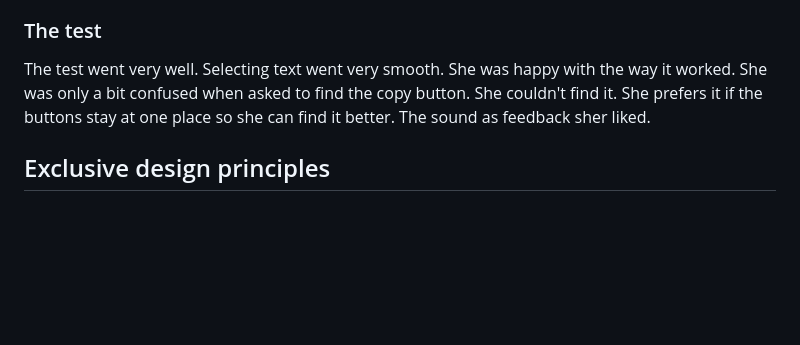
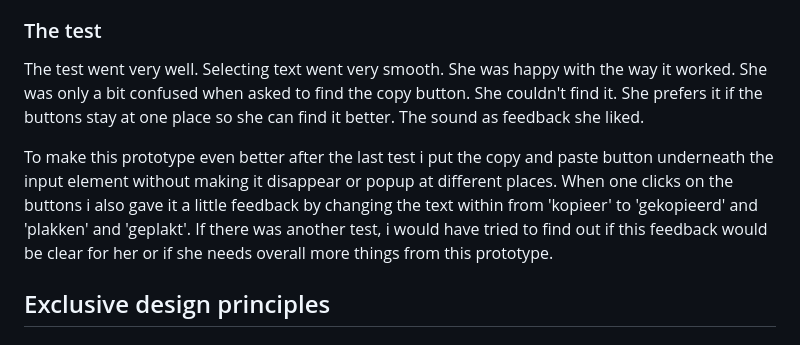
Before and after one commit to yelunl/HCD, a Markdown page: README.md, the part around the change. Drawn GitHub-style; blank space fills up the shorter version.

```diff
--- a/README.md
+++ b/README.md
@@ -53,7 +53,9 @@ The selecting text still didn't work. I couldn't tell why it didn't work, testin
 So i have added an option to scroll and deleted and reinstalled the driver in hopes this might solve the problem with selecting. On top of it, after the feedback session i also added sound as additional feedback after each click. Also added buttons to make text on the screen bigger and smaller, i already made the overall font-size bigger before but maybe she would like a way to customize it herself. The feedback when someone hovers over the text i changed it a bit. When you hover over the text it gives a border, when clicking on a word it fills the background of that word. This might give a better indication if a word has been selected or not. This will be tested.
 
 ### The test
-The test went very well. Selecting text went very smooth. She was happy with the way it worked. She was only a bit confused when asked to find the copy button. She couldn't find it. She prefers it if the buttons stay at one place so she can find it better. The sound as feedback sher liked.
+The test went very well. Selecting text went very smooth. She was happy with the way it worked. She was only a bit confused when asked to find the copy button. She couldn't find it. She prefers it if the buttons stay at one place so she can find it better. The sound as feedback she liked.
+
+To make this prototype even better after the last test i put the copy and paste button underneath the input element without making it disappear or popup at different places. When one clicks on the buttons i also gave it a little feedback by changing the text within from 'kopieer' to 'gekopieerd' and 'plakken' and 'geplakt'. If there was another test, i would have tried to find out if this feedback would be clear for her or if she needs overall more things from this prototype.
 
 ## Exclusive design principles
 ### study situation
```
